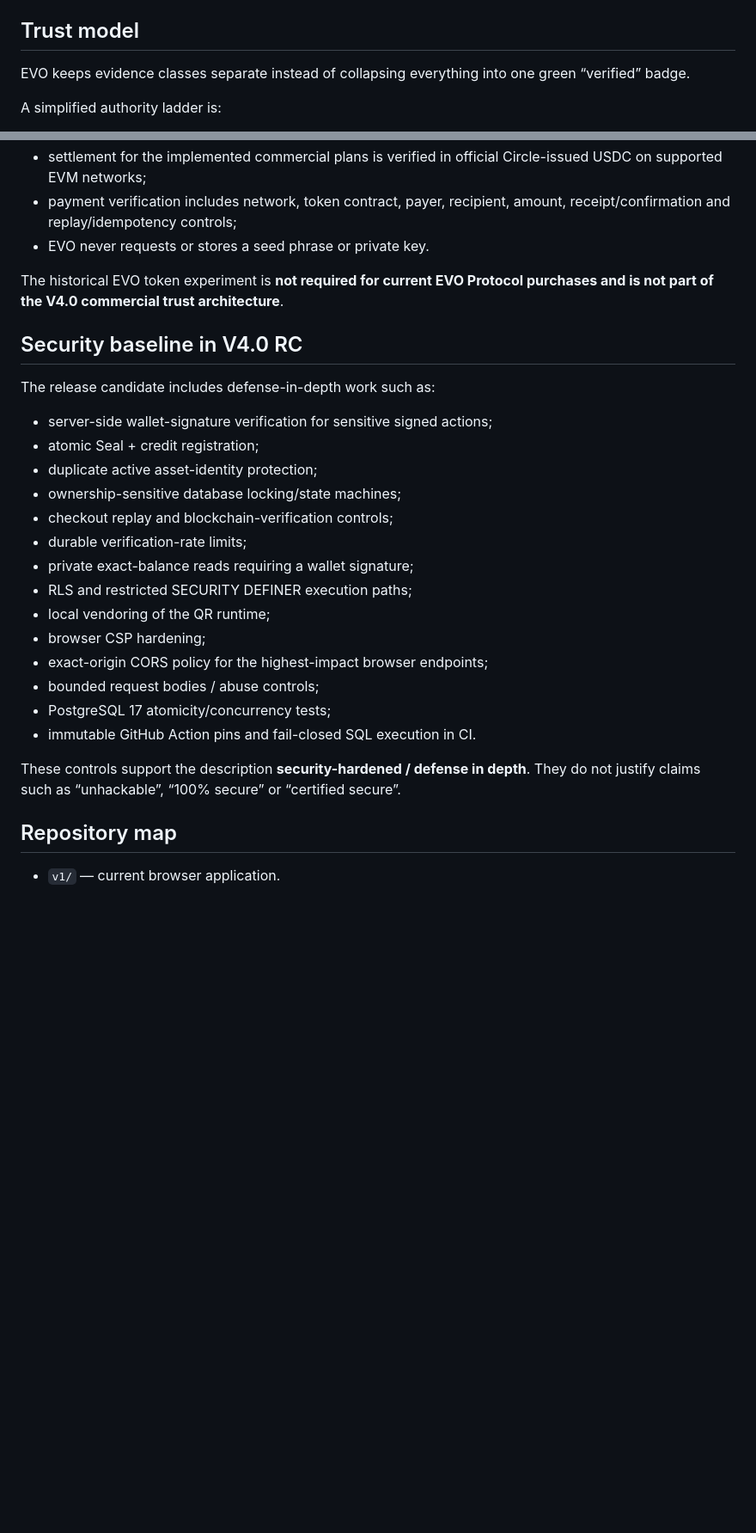
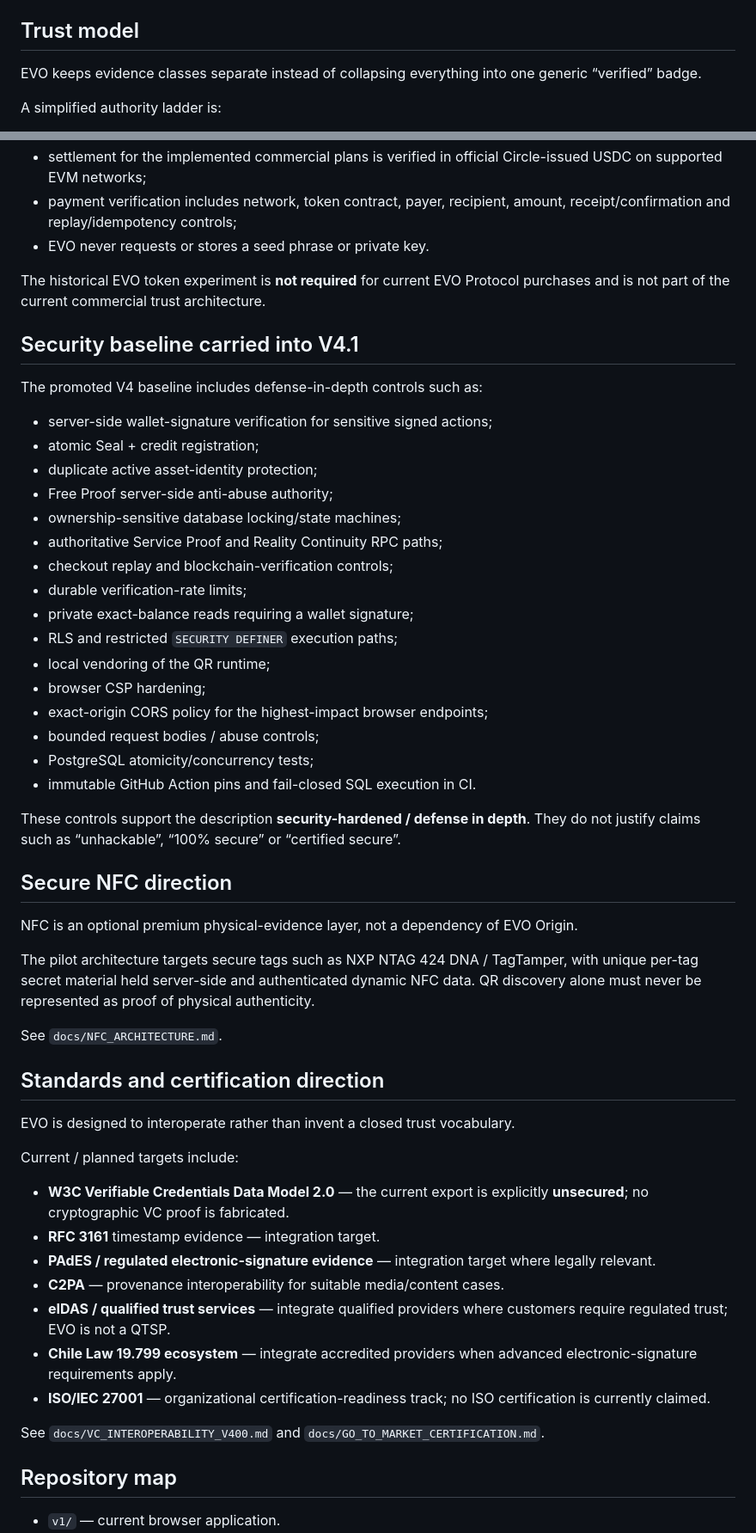
Before and after one commit to lionelricca/evo-protocol, a Markdown page: README.md, 2 parts joined by grey strips. Shown at 86% size. Drawn GitHub-style; blank space fills up the shorter version.

```diff
--- a/README.md
+++ b/README.md
@@ -57,7 +58,7 @@ See `docs/PROJECT_TRUTH_V400.md` and `docs/DOCUMENT_PROVENANCE_V321.md`.
 
 ## Trust model
 
-EVO keeps evidence classes separate instead of collapsing everything into one green “verified” badge.
+EVO keeps evidence classes separate instead of collapsing everything into one generic “verified” badge.
 
 A simplified authority ladder is:
 
@@ -128,28 +117,54 @@ The current checkout model is non-custodial from the wallet-connection perspecti
 - payment verification includes network, token contract, payer, recipient, amount, receipt/confirmation and replay/idempotency controls;
 - EVO never requests or stores a seed phrase or private key.
 
-The historical EVO token experiment is **not required for current EVO Protocol purchases and is not part of the V4.0 commercial trust architecture**.
+The historical EVO token experiment is **not required** for current EVO Protocol purchases and is not part of the current commercial trust architecture.
 
-## Security baseline in V4.0 RC
+## Security baseline carried into V4.1
 
-The release candidate includes defense-in-depth work such as:
+The promoted V4 baseline includes defense-in-depth controls such as:
 
 - server-side wallet-signature verification for sensitive signed actions;
 - atomic Seal + credit registration;
 - duplicate active asset-identity protection;
+- Free Proof server-side anti-abuse authority;
 - ownership-sensitive database locking/state machines;
+- authoritative Service Proof and Reality Continuity RPC paths;
 - checkout replay and blockchain-verification controls;
 - durable verification-rate limits;
 - private exact-balance reads requiring a wallet signature;
-- RLS and restricted SECURITY DEFINER execution paths;
+- RLS and restricted `SECURITY DEFINER` execution paths;
 - local vendoring of the QR runtime;
 - browser CSP hardening;
 - exact-origin CORS policy for the highest-impact browser endpoints;
 - bounded request bodies / abuse controls;
-- PostgreSQL 17 atomicity/concurrency tests;
+- PostgreSQL atomicity/concurrency tests;
 - immutable GitHub Action pins and fail-closed SQL execution in CI.
 
 These controls support the description **security-hardened / defense in depth**. They do not justify claims such as “unhackable”, “100% secure” or “certified secure”.
+
+## Secure NFC direction
+
+NFC is an optional premium physical-evidence layer, not a dependency of EVO Origin.
+
+The pilot architecture targets secure tags such as NXP NTAG 424 DNA / TagTamper, with unique per-tag secret material held server-side and authenticated dynamic NFC data. QR discovery alone must never be represented as proof of physical authenticity.
+
+See `docs/NFC_ARCHITECTURE.md`.
+
+## Standards and certification direction
+
+EVO is designed to interoperate rather than invent a closed trust vocabulary.
+
+Current / planned targets include:
+
+- **W3C Verifiable Credentials Data Model 2.0** — the current export is explicitly **unsecured**; no cryptographic VC proof is fabricated.
+- **RFC 3161** timestamp evidence — integration target.
+- **PAdES / regulated electronic-signature evidence** — integration target where legally relevant.
+- **C2PA** — provenance interoperability for suitable media/content cases.
+- **eIDAS / qualified trust services** — integrate qualified providers where customers require regulated trust; EVO is not a QTSP.
+- **Chile Law 19.799 ecosystem** — integrate accredited providers when advanced electronic-signature requirements apply.
+- **ISO/IEC 27001** — organizational certification-readiness track; no ISO certification is currently claimed.
+
+See `docs/VC_INTEROPERABILITY_V400.md` and `docs/GO_TO_MARKET_CERTIFICATION.md`.
 
 ## Repository map
 
```
Also changed, not shown: other parts of README.md (+17 -24 lines).
